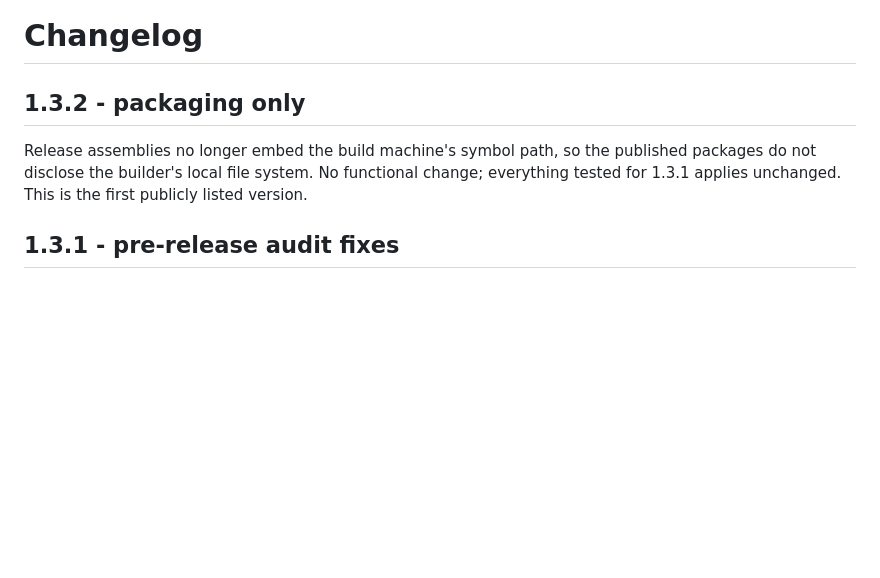
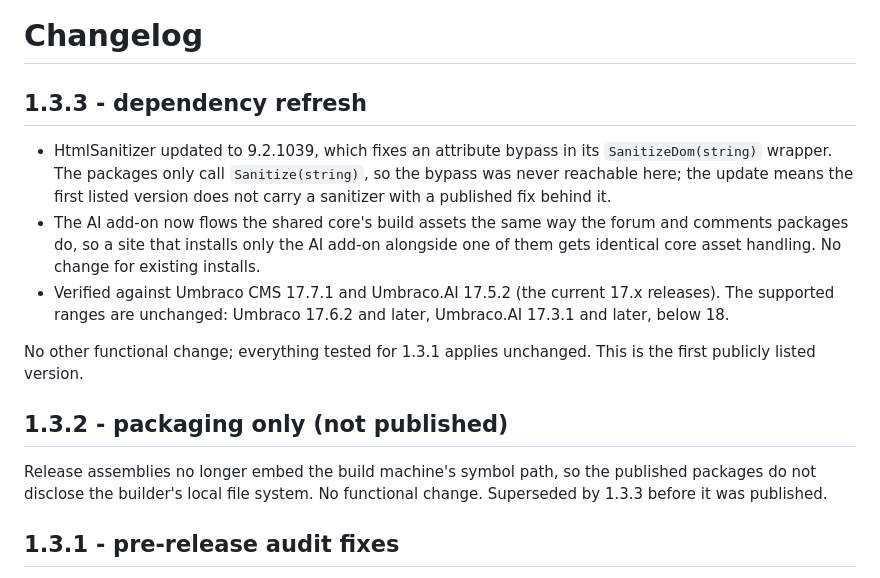
Before and after one commit to dwlgit/community-suite, a Markdown page: CHANGELOG.md, the part around the change. GitHub-like rendering; blank space fills up the shorter version.

Commit message:
Changelog: 1.3.3 dependency refresh; 1.3.2 marked unpublished
Co-Authored-By: Claude Fable 5.1 <noreply@anthropic.com>
Claude-Session: https://claude.ai/code/session_01QL3AMBH1rWHJsXQBmYBmSr

```diff
--- a/CHANGELOG.md
+++ b/CHANGELOG.md
@@ -1,10 +1,24 @@
 # Changelog
 
-## 1.3.2 - packaging only
+## 1.3.3 - dependency refresh
+
+- HtmlSanitizer updated to 9.2.1039, which fixes an attribute bypass in its `SanitizeDom(string)`
+  wrapper. The packages only call `Sanitize(string)`, so the bypass was never reachable here; the
+  update means the first listed version does not carry a sanitizer with a published fix behind it.
+- The AI add-on now flows the shared core's build assets the same way the forum and comments
+  packages do, so a site that installs only the AI add-on alongside one of them gets identical
+  core asset handling. No change for existing installs.
+- Verified against Umbraco CMS 17.7.1 and Umbraco.AI 17.5.2 (the current 17.x releases). The
+  supported ranges are unchanged: Umbraco 17.6.2 and later, Umbraco.AI 17.3.1 and later, below 18.
+
+No other functional change; everything tested for 1.3.1 applies unchanged. This is the first
+publicly listed version.
+
+## 1.3.2 - packaging only (not published)
 
 Release assemblies no longer embed the build machine's symbol path, so the published packages
-do not disclose the builder's local file system. No functional change; everything tested for
-1.3.1 applies unchanged. This is the first publicly listed version.
+do not disclose the builder's local file system. No functional change. Superseded by 1.3.3
+before it was published.
 
 ## 1.3.1 - pre-release audit fixes
 
```
